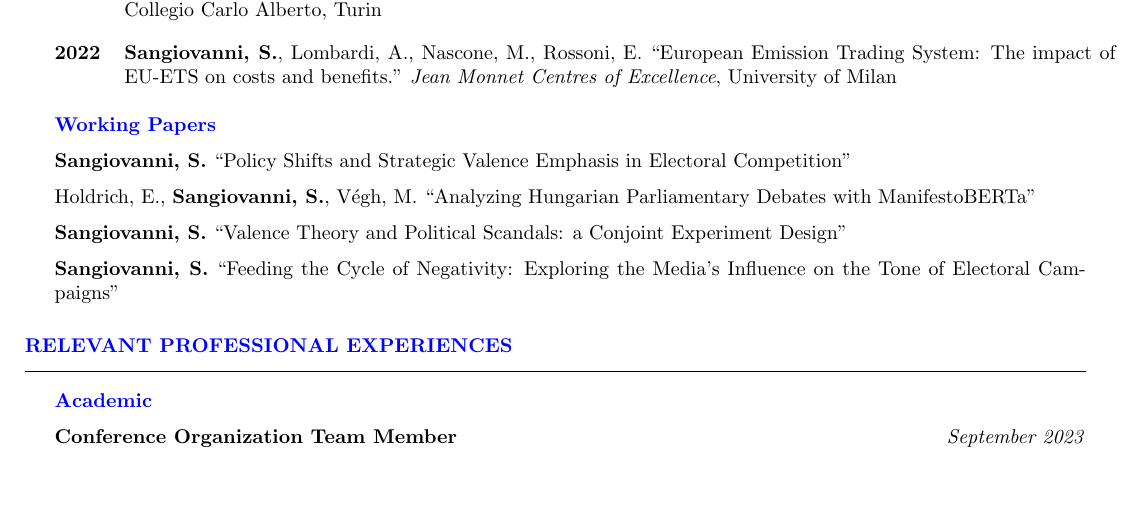
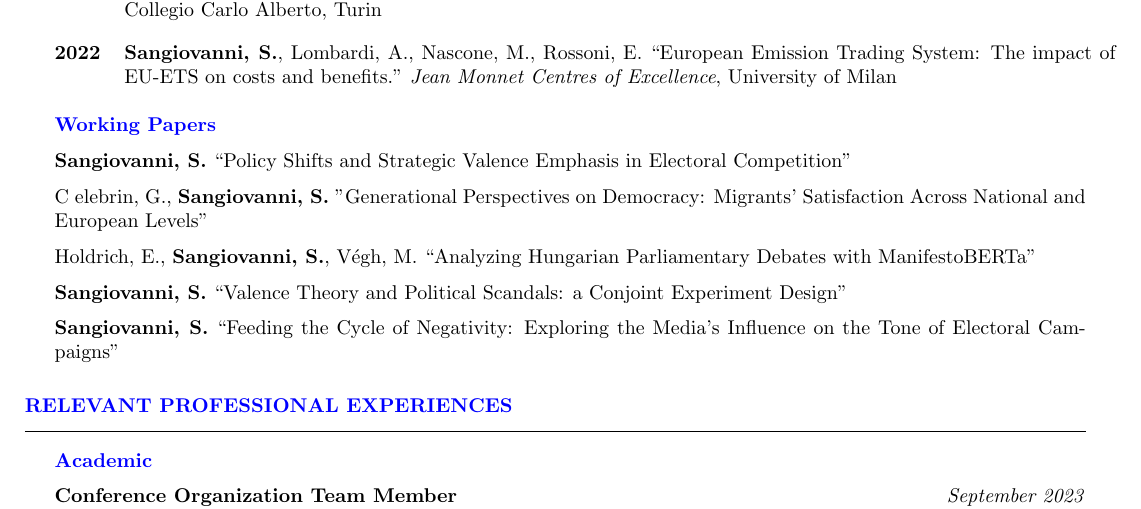
Before and after one commit to ste-sangiovanni/-06--CV, a LaTeX CV (CV.tex): part of page 2 of 2, cut so that both start at the same text, the shorter picture padded with empty space. Compiled offline with pdfLaTeX.

Commit message:
G working paper

```diff
--- a/CV.tex
+++ b/CV.tex
@@ -130,6 +130,10 @@ Lecture: "Introduction to Qualitative Research" -- \href{https://github.com/ste-
 {\textbf{Sangiovanni, S.} “Policy Shifts and Strategic Valence Emphasis in Electoral Competition”}
 \end{rWPSection}
 \begin{rWPSection}
+Celebrin, G., {\textbf{Sangiovanni, S.} "Generational Perspectives on Democracy: Migrants’ Satisfaction Across National
+and European Levels"}
+\end{rWPSection}
+\begin{rWPSection}
 {Holdrich, E., \textbf{Sangiovanni, S.}, Végh, M. “Analyzing Hungarian Parliamentary Debates with ManifestoBERTa”}
 \end{rWPSection}
 \begin{rWPSection}
```
Also changed, not shown: CV.pdf, 3 other files.
